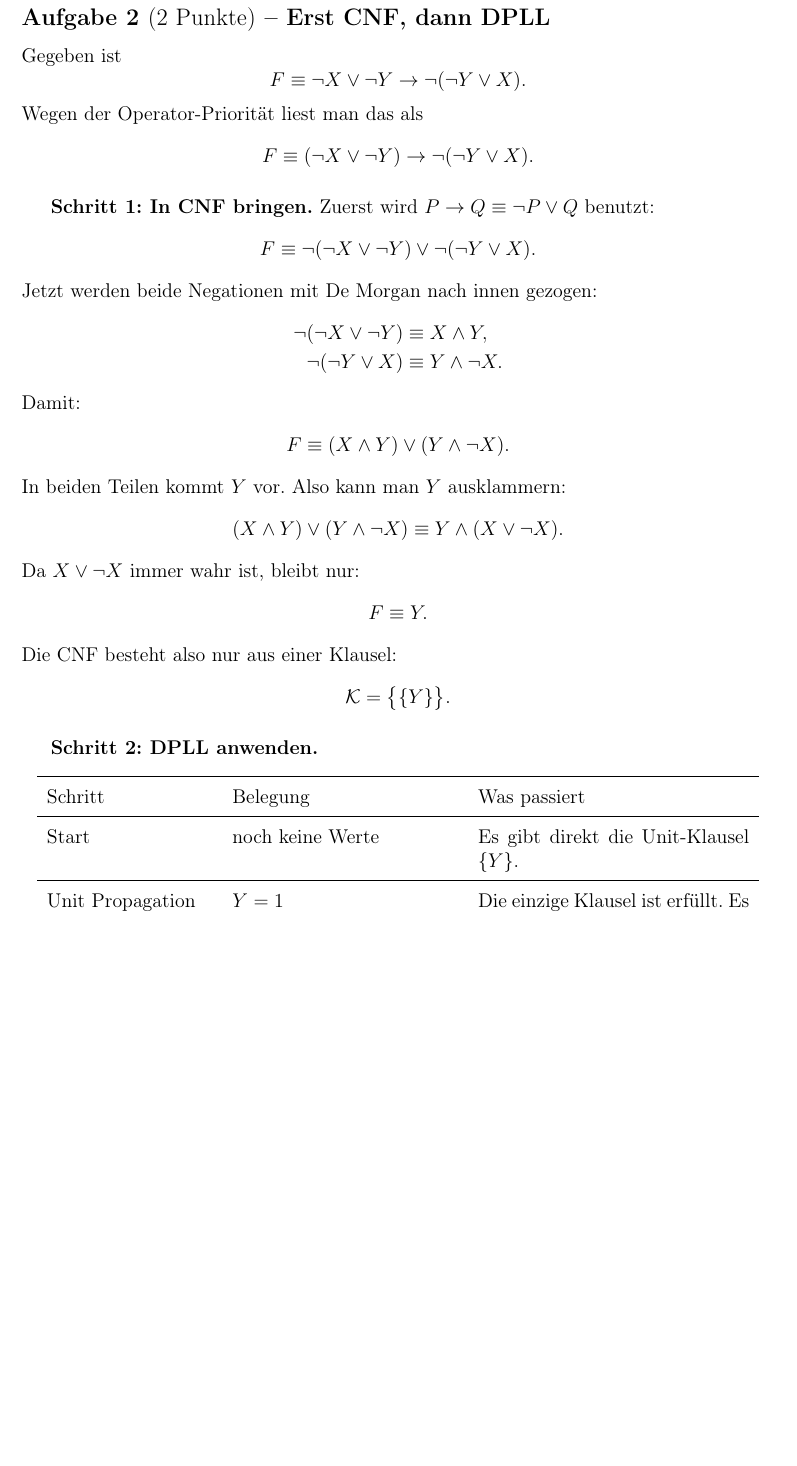
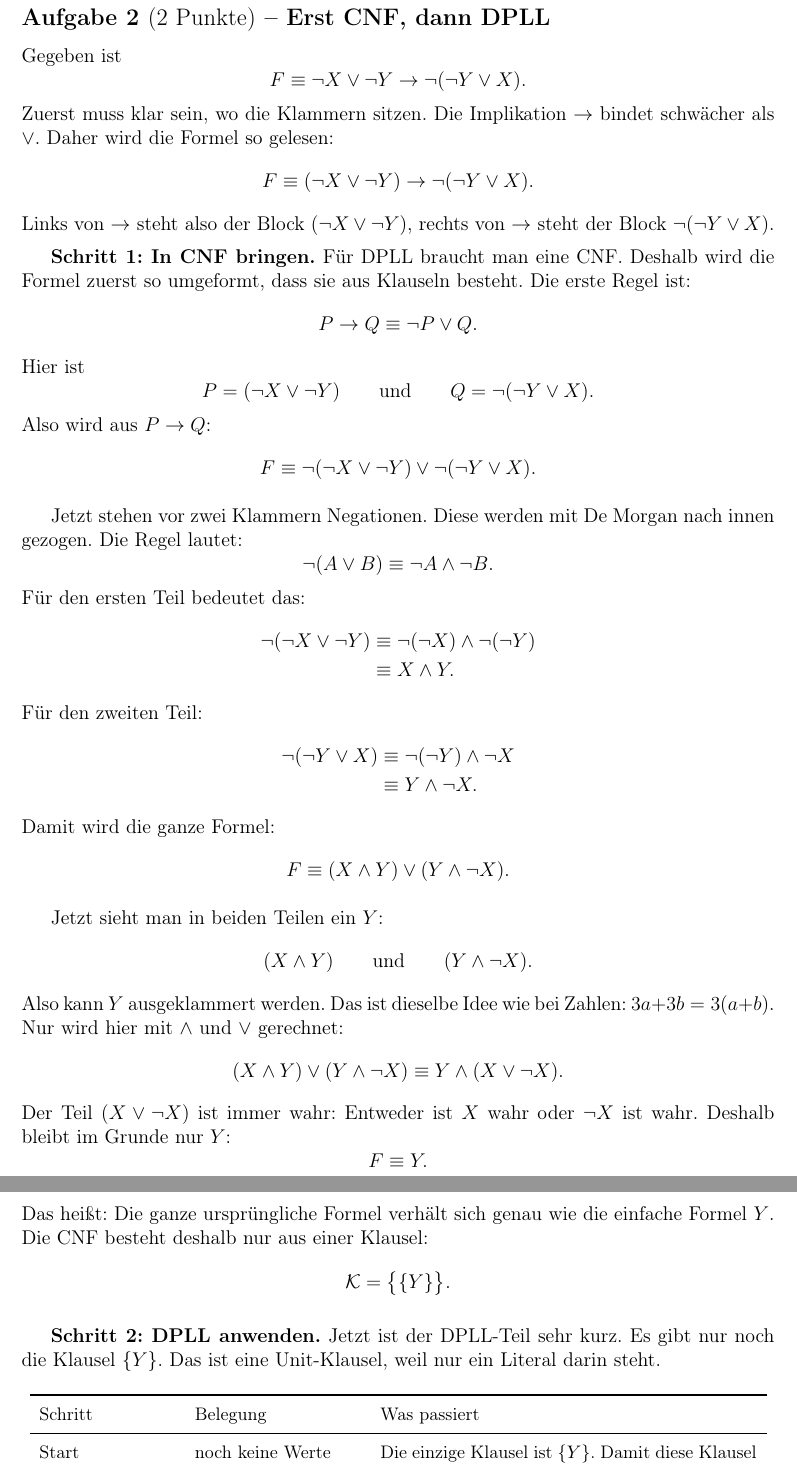
Before and after one commit to Fafoooo/aau_26S_Logik, a LaTeX document (ueb5/loesung_blatt05.tex): part of page 3 of 5 before the commit and two parts of pages 3 and 4 of 6 after it, the two joined at a grey line, cut so that both start at the same text, the shorter picture padded with empty space. Compiled offline with pdfLaTeX.

Commit message:
ueb5: simplify task 2 explanation

```diff
--- a/ueb5/loesung_blatt05.tex
+++ b/ueb5/loesung_blatt05.tex
@@ -174,55 +174,98 @@ Gegeben ist
 \[
 F \equiv \neg X \vee \neg Y \to \neg(\neg Y \vee X).
 \]
-Wegen der Operator-Priorit\"at liest man das als
+Zuerst muss klar sein, wo die Klammern sitzen. Die Implikation $\to$
+bindet schw\"acher als $\vee$. Daher wird die Formel so gelesen:
 \[
 F \equiv (\neg X \vee \neg Y) \to \neg(\neg Y \vee X).
 \]
+Links von $\to$ steht also der Block $(\neg X \vee \neg Y)$,
+rechts von $\to$ steht der Block $\neg(\neg Y \vee X)$.
 
 \medskip
 \textbf{Schritt 1: In CNF bringen.}
-Zuerst wird $P \to Q \equiv \neg P \vee Q$ benutzt:
+F\"ur DPLL braucht man eine CNF. Deshalb wird die Formel zuerst so
+umgeformt, dass sie aus Klauseln besteht. Die erste Regel ist:
+\[
+P \to Q \equiv \neg P \vee Q.
+\]
+Hier ist
+\[
+P=(\neg X \vee \neg Y)
+\qquad\text{und}\qquad
+Q=\neg(\neg Y \vee X).
+\]
+Also wird aus $P \to Q$:
 \begin{align*}
 F
 &\equiv \neg(\neg X \vee \neg Y) \vee \neg(\neg Y \vee X).
 \end{align*}
-Jetzt werden beide Negationen mit De Morgan nach innen gezogen:
+
+\smallskip
+Jetzt stehen vor zwei Klammern Negationen. Diese werden mit De Morgan
+nach innen gezogen. Die Regel lautet:
+\[
+\neg(A \vee B) \equiv \neg A \wedge \neg B.
+\]
+F\"ur den ersten Teil bedeutet das:
 \begin{align*}
-\neg(\neg X \vee \neg Y) &\equiv X \wedge Y,\\
-\neg(\neg Y \vee X) &\equiv Y \wedge \neg X.
+\neg(\neg X \vee \neg Y)
+&\equiv \neg(\neg X) \wedge \neg(\neg Y)\\
+&\equiv X \wedge Y.
 \end{align*}
-Damit:
+F\"ur den zweiten Teil:
+\begin{align*}
+\neg(\neg Y \vee X)
+&\equiv \neg(\neg Y) \wedge \neg X\\
+&\equiv Y \wedge \neg X.
+\end{align*}
+Damit wird die ganze Formel:
 \begin{align*}
 F
 &\equiv (X \wedge Y) \vee (Y \wedge \neg X).
 \end{align*}
-In beiden Teilen kommt $Y$ vor. Also kann man $Y$ ausklammern:
+
+\smallskip
+Jetzt sieht man in beiden Teilen ein $Y$:
+\[
+(X \wedge Y)
+\qquad\text{und}\qquad
+(Y \wedge \neg X).
+\]
+Also kann $Y$ ausgeklammert werden. Das ist dieselbe Idee wie bei
+Zahlen: $3a + 3b = 3(a+b)$. Nur wird hier mit $\wedge$ und $\vee$
+gerechnet:
 \begin{align*}
 (X \wedge Y) \vee (Y \wedge \neg X)
 &\equiv Y \wedge (X \vee \neg X).
 \end{align*}
-Da $X \vee \neg X$ immer wahr ist, bleibt nur:
+Der Teil $(X \vee \neg X)$ ist immer wahr: Entweder ist $X$ wahr oder
+$\neg X$ ist wahr. Deshalb bleibt im Grunde nur $Y$:
 \[
 F \equiv Y.
 \]
-Die CNF besteht also nur aus einer Klausel:
+Das hei\ss t: Die ganze urspr\"ungliche Formel verh\"alt sich genau wie
+die einfache Formel $Y$. Die CNF besteht deshalb nur aus einer Klausel:
 \[
 \mathcal{K} = \bigl\{\{Y\}\bigr\}.
 \]
 
 \medskip
 \textbf{Schritt 2: DPLL anwenden.}
+Jetzt ist der DPLL-Teil sehr kurz. Es gibt nur noch die Klausel $\{Y\}$.
+Das ist eine Unit-Klausel, weil nur ein Literal darin steht.
 
 \begin{center}
+\small
 \renewcommand{\arraystretch}{1.25}
-\begin{tabular}{p{0.22\textwidth}p{0.3\textwidth}p{0.36\textwidth}}
+\begin{tabular}{p{0.18\textwidth}p{0.22\textwidth}p{0.50\textwidth}}
 \toprule
 Schritt & Belegung & Was passiert \\
 \midrule
 Start
 & noch keine Werte
-& Es gibt direkt die Unit-Klausel $\{Y\}$. \\
+& Die einzige Klausel ist $\{Y\}$. Damit diese Klausel wahr wird,
+  muss $Y$ wahr sein. \\
 \midrule
-Unit Propagation
+Unit Prop.
 & $Y=1$
-& Die einzige Klausel ist erf\"ullt. Es bleibt keine offene Klausel mehr. \\
```
Also changed, not shown: ueb5/loesung_blatt05.pdf, ueb5/loesung_blatt05.tex (7 more changed lines).
